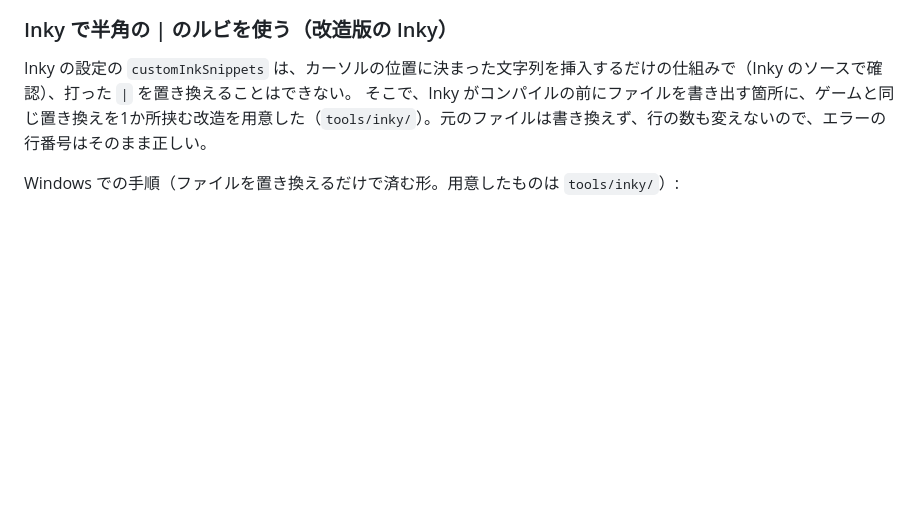
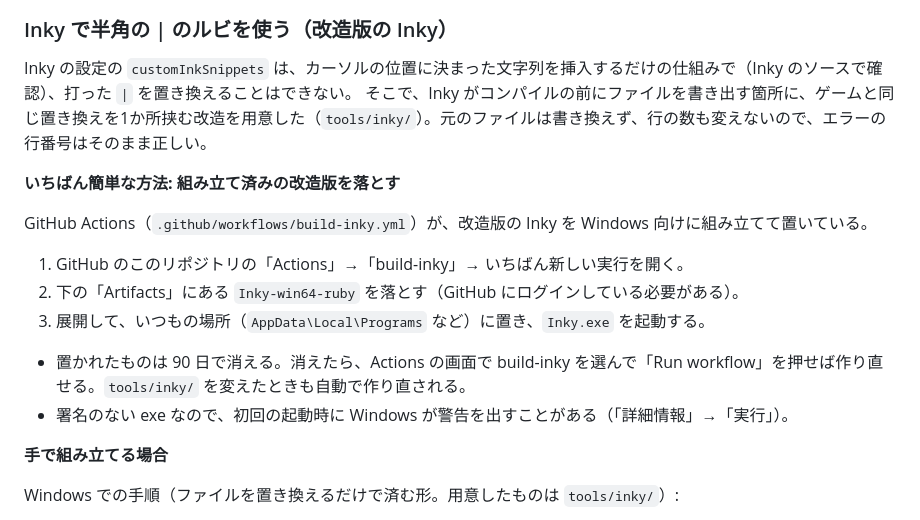
Before and after one commit to konumatakaki/hjartablod-ormsins, a Markdown page: content/README.md, the part around the change. Rendered like a GitHub page; blank space fills up the shorter version.

Commit message:
Document downloading prebuilt patched Inky from Actions
Co-Authored-By: Claude Opus 5.5 <noreply@anthropic.com>
Claude-Session: https://claude.ai/code/session_01MpbUPDivZsaB6Y3A8QCBQE

```diff
--- a/content/README.md
+++ b/content/README.md
@@ -38,6 +38,19 @@ ink で特別な意味を持つ記号がある。地の文で使うと、文章
 
 Inky の設定の `customInkSnippets` は、カーソルの位置に決まった文字列を挿入するだけの仕組みで（Inky のソースで確認）、打った `|` を置き換えることはできない。
 そこで、Inky がコンパイルの前にファイルを書き出す箇所に、ゲームと同じ置き換えを1か所挟む改造を用意した（`tools/inky/`）。元のファイルは書き換えず、行の数も変えないので、エラーの行番号はそのまま正しい。
+
+**いちばん簡単な方法: 組み立て済みの改造版を落とす**
+
+GitHub Actions（`.github/workflows/build-inky.yml`）が、改造版の Inky を Windows 向けに組み立てて置いている。
+
+1. GitHub のこのリポジトリの「Actions」→「build-inky」→ いちばん新しい実行を開く。
+2. 下の「Artifacts」にある `Inky-win64-ruby` を落とす（GitHub にログインしている必要がある）。
+3. 展開して、いつもの場所（`AppData\Local\Programs` など）に置き、`Inky.exe` を起動する。
+
+- 置かれたものは 90 日で消える。消えたら、Actions の画面で build-inky を選んで「Run workflow」を押せば作り直せる。`tools/inky/` を変えたときも自動で作り直される。
+- 署名のない exe なので、初回の起動時に Windows が警告を出すことがある（「詳細情報」→「実行」）。
+
+**手で組み立てる場合**
 
 Windows での手順（ファイルを置き換えるだけで済む形。用意したものは `tools/inky/`）:
 
```
